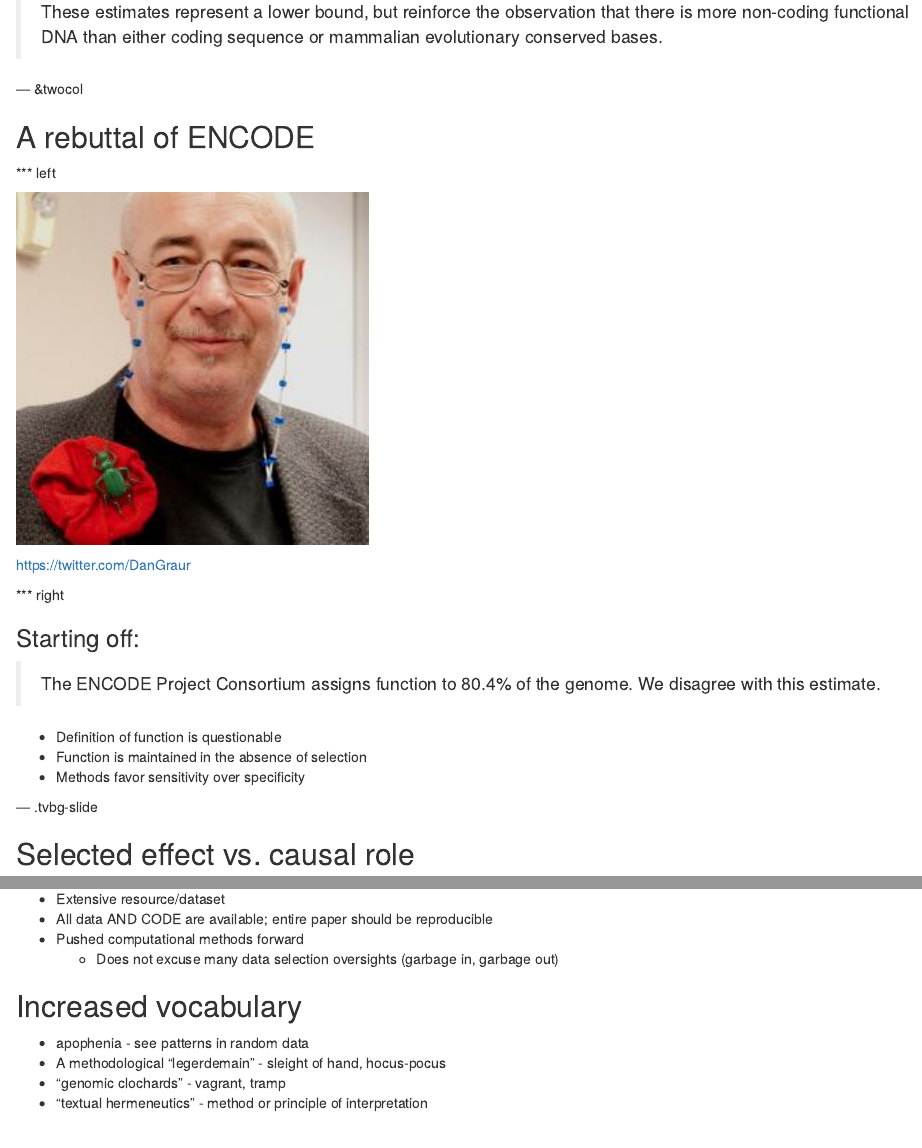
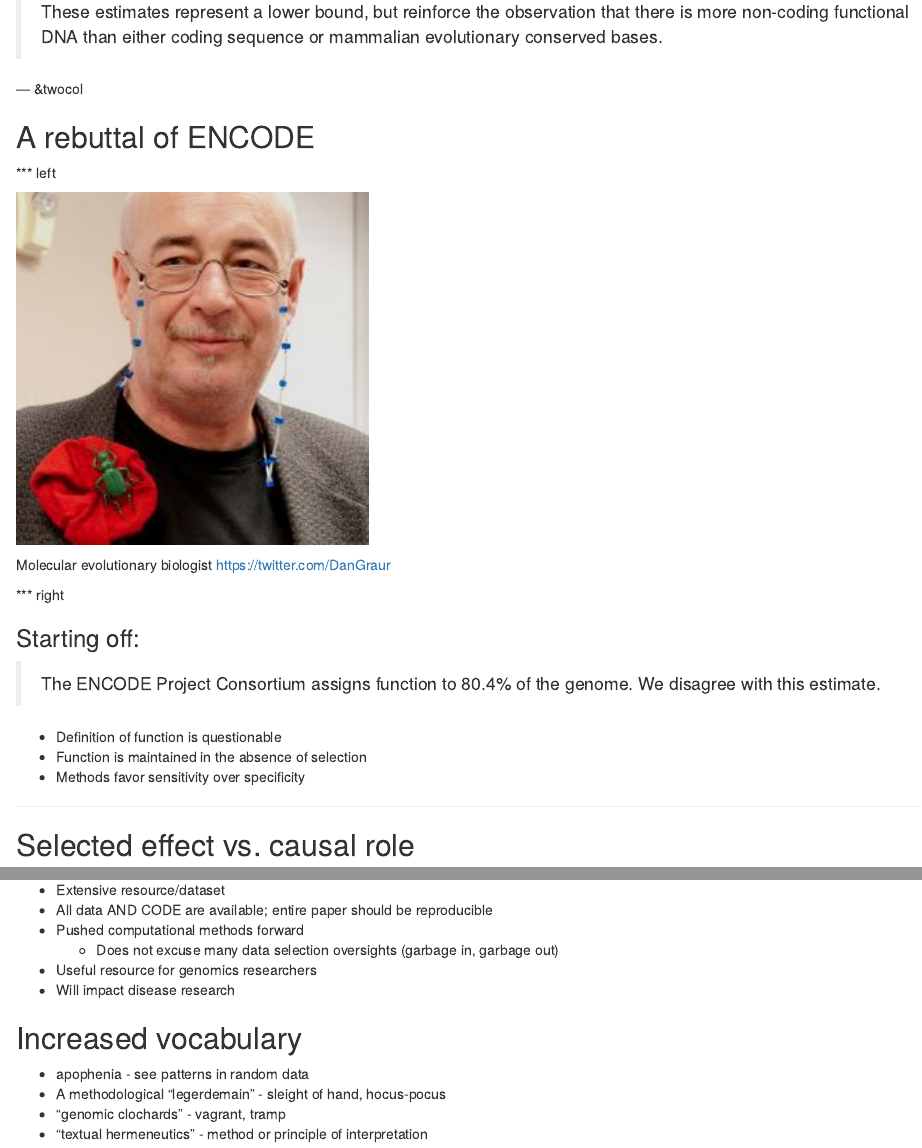
Before and after one commit to kdaily/DermJournalClub_20130614, an R Markdown document (presentation/index.Rmd): the page in a window 1100 px wide, from 6270 px down, and a second part further down, joined at a grey line. Rendered offline with R 4.5, knitr and Pandoc, with nearby package versions.

Commit message:
Updated slides

```diff
--- a/presentation/index.Rmd
+++ b/presentation/index.Rmd
@@ -123,6 +123,7 @@
 
 <img src="./assets/img/dan_graur_twitter.jpeg" alt="Dan Graur" width=350>
 
+Molecular evolutionary biologist
 https://twitter.com/DanGraur
 
 *** right
@@ -302,6 +303,8 @@
 - All data AND CODE are available; entire paper should be reproducible
 - Pushed computational methods forward
   - Does not excuse many data selection oversights (garbage in, garbage out)
+- Useful resource for genomics researchers
+- Will impact disease research
 
 ## Increased vocabulary
 - apophenia - see patterns in random data
```
Also changed, not shown: presentation/index.html, presentation/index.md, presentation/index.Rmd (2 more changed lines).
